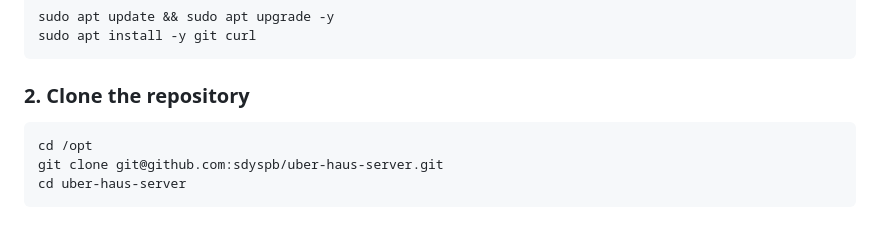
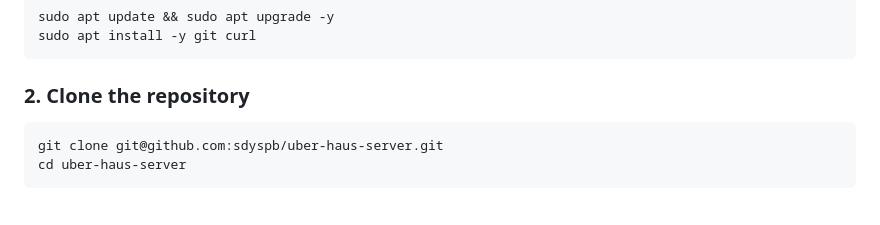
Before and after one commit to sdyspb/uber-haus-server, a Markdown page: README.md, the part around the change. GitHub-like rendering.

Commit message:
Fix formatting in README for cloning instructions

````diff
--- a/README.md
+++ b/README.md
@@ -50,7 +50,6 @@ sudo apt install -y git curl
 ```
 ### 2. Clone the repository
 ```bash
-cd /opt
 git clone git@github.com:sdyspb/uber-haus-server.git
 cd uber-haus-server
 ```
````
